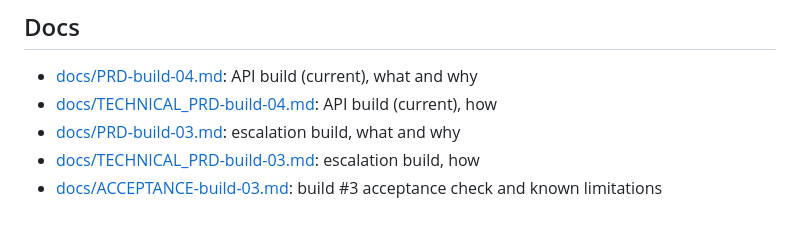
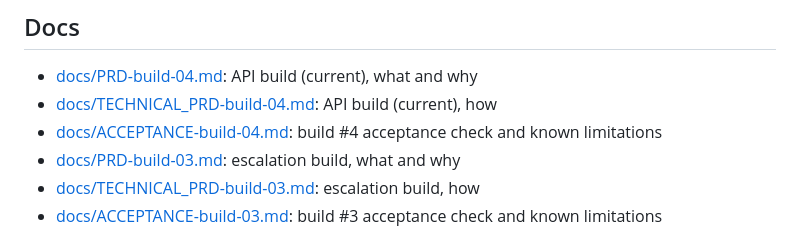
Before and after one commit to Chinomso-Okere/silverpath-triage, a Markdown page: README.md, the part around the change. Drawn GitHub-style.

```diff
--- a/README.md
+++ b/README.md
@@ -162,6 +162,7 @@ This is a local proof of concept, not a service you can put on a network.
 ## Docs
 - [docs/PRD-build-04.md](docs/PRD-build-04.md): API build (current), what and why
 - [docs/TECHNICAL_PRD-build-04.md](docs/TECHNICAL_PRD-build-04.md): API build (current), how
+- [docs/ACCEPTANCE-build-04.md](docs/ACCEPTANCE-build-04.md): build #4 acceptance check and known limitations
 - [docs/PRD-build-03.md](docs/PRD-build-03.md): escalation build, what and why
 - [docs/TECHNICAL_PRD-build-03.md](docs/TECHNICAL_PRD-build-03.md): escalation build, how
 - [docs/ACCEPTANCE-build-03.md](docs/ACCEPTANCE-build-03.md): build #3 acceptance check and known limitations
```
Also changed, not shown: docs/ACCEPTANCE-build-04.md (added, +250 -0 lines).
